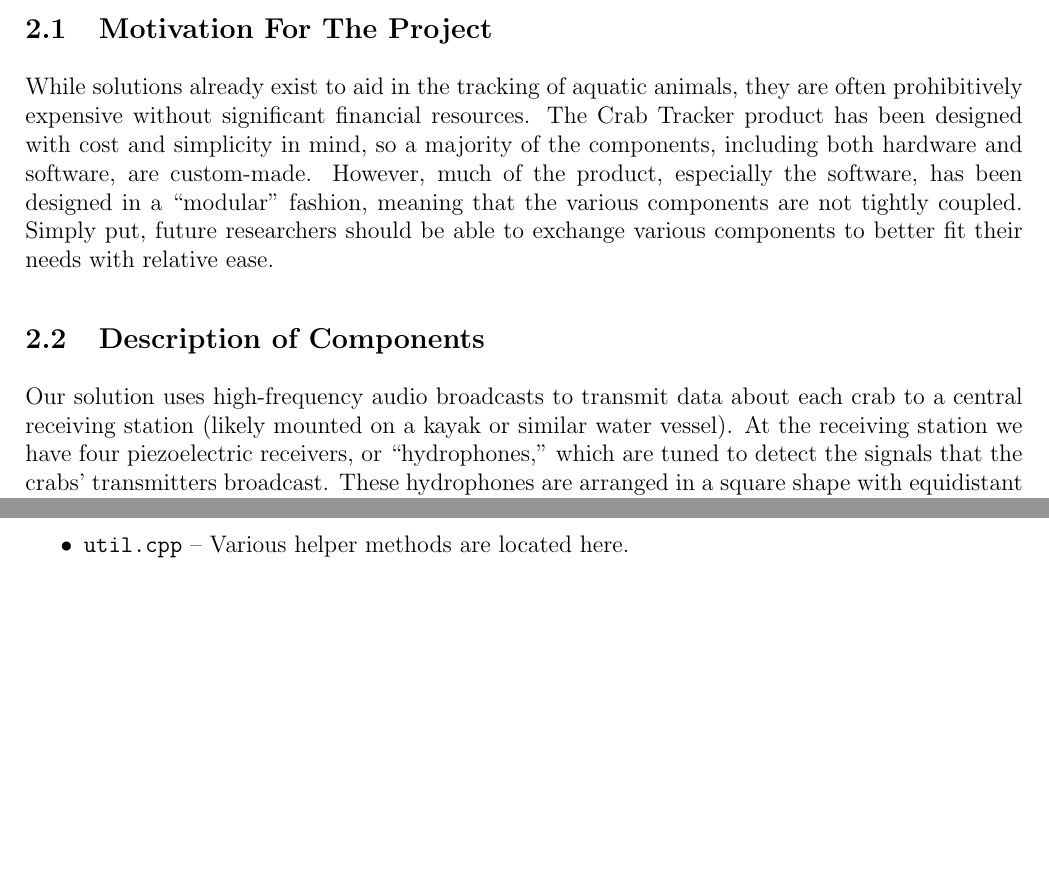
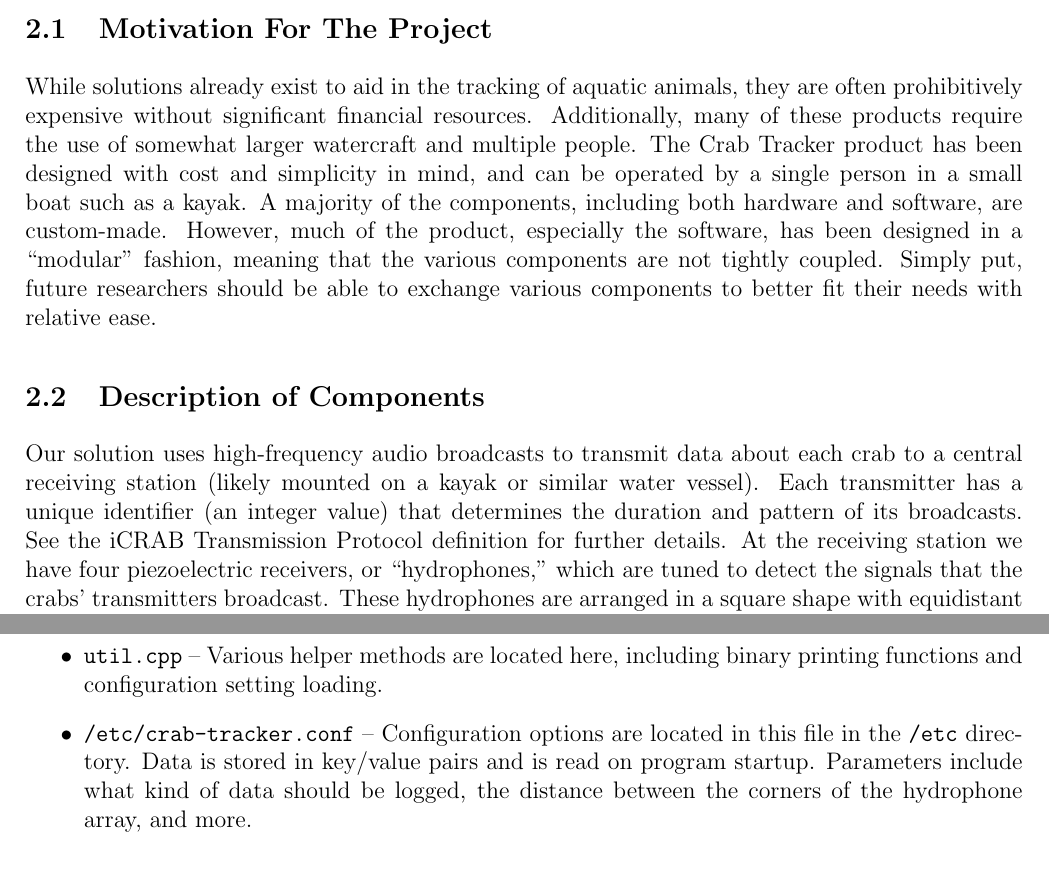
Before and after one commit to cabeese/crab-tracker, a LaTeX document (doc/TechnicalUserGuide/main.tex): two parts of pages 3 and 10 of 12 before the commit and two parts of pages 3 and 11 of 12 after it, joined at a grey line, cut so that both start at the same text, the shorter picture padded with empty space. Compiled offline with pdfLaTeX.

Commit message:
See #56. WIP. Adds stashed changes from linux cluster

```diff
--- a/doc/TechnicalUserGuide/main.tex
+++ b/doc/TechnicalUserGuide/main.tex
@@ -131,8 +131,11 @@ a deeper insight into the inner workings of the product.
 
 While solutions already exist to aid in the tracking of aquatic animals,
 they are often prohibitively expensive without significant financial resources.
+Additionally, many of these products require the use of somewhat larger
+watercraft and multiple people.
 The Crab Tracker product has been designed with cost and simplicity in mind,
-so a majority of the components, including both hardware and software, are
+and can be operated by a single person in a small boat such as a kayak.
+A majority of the components, including both hardware and software, are
 custom-made.
 However, much of the product, especially the software, has been designed
 in a ``modular'' fashion, meaning that the various components are not tightly
@@ -145,6 +148,9 @@ to better fit their needs with relative ease.
 Our solution uses high-frequency audio broadcasts to transmit data about
 each crab to a central receiving station (likely mounted on a kayak or similar
 water vessel).
+Each transmitter has a unique identifier (an integer value) that determines
+the duration and pattern of its broadcasts.
+See the \gls{iCRAB} definition for further details.
 At the receiving station we have four piezoelectric receivers, or
 ``hydrophones,'' which are tuned to detect the signals that the crabs'
 transmitters broadcast.
@@ -710,7 +716,13 @@ The primary functions of the various files are as follows:
 	between two pings in order to determine which transmitter created a
 	given broadcast.
 \item \texttt{util.cpp} --
-	Various helper methods are located here.
+	Various helper methods are located here, including binary printing
+	functions and configuration setting loading.
+\item \texttt{/etc/crab-tracker.conf} --
+	Configuration options are located in this file in the \texttt{/etc}
+	directory. Data is stored in key/value pairs and is read on program
+	startup. Parameters include what kind of data should be logged, the
+	distance between the corners of the hydrophone array, and more.
 \end{itemize}
 
 \subsubsection{Processing and Structure}\label{sec:proc-and-structure}
```
Also changed, not shown: doc/TechnicalUserGuide/main.tex (2 more changed lines).
